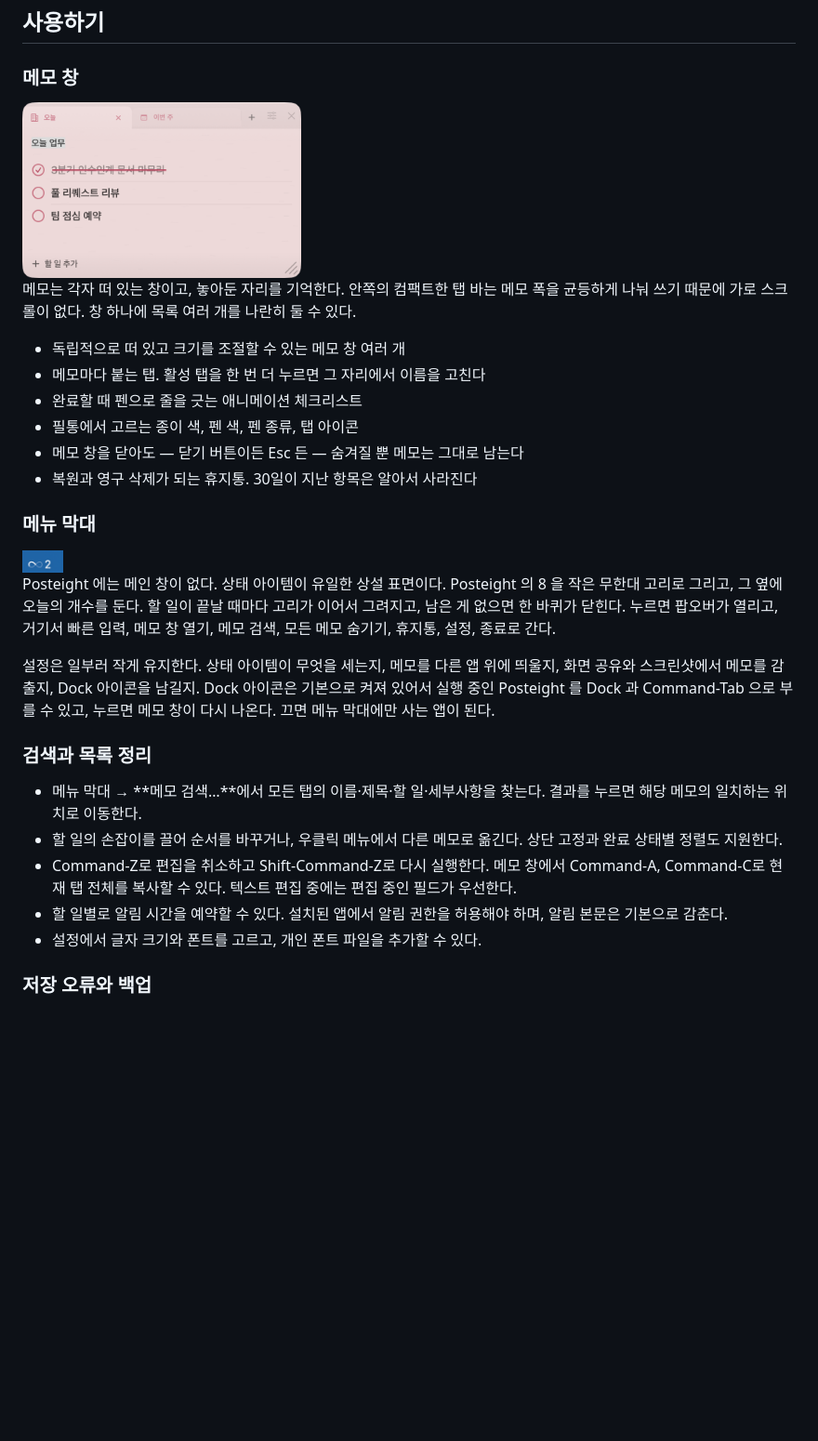
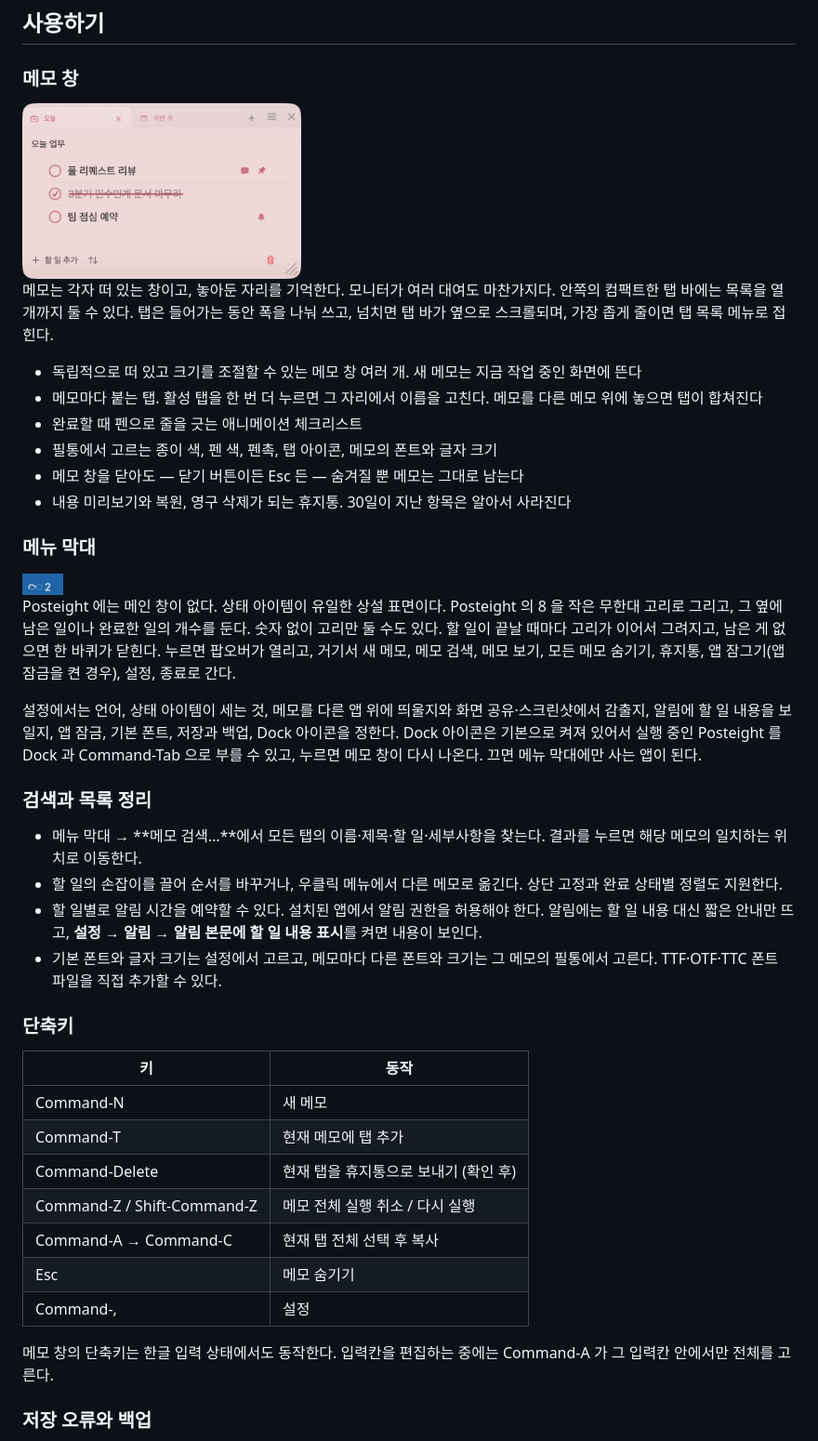
Before and after one commit to hmjlon/posteight, a Markdown page: README.ko.md, the part around one of its changes. Shown at 93% size. Drawn GitHub-style; pictures changed too: docs/images/posteight-note-ko.png; blank space fills up the shorter version.

```diff
--- a/README.ko.md
+++ b/README.ko.md
@@ -63,35 +63,51 @@ xattr -dr com.apple.quarantine /Applications/Posteight.app
 
-메모는 각자 떠 있는 창이고, 놓아둔 자리를 기억한다. 안쪽의 컴팩트한 탭 바는 메모 폭을
-균등하게 나눠 쓰기 때문에 가로 스크롤이 없다. 창 하나에 목록 여러 개를 나란히 둘 수 있다.
+메모는 각자 떠 있는 창이고, 놓아둔 자리를 기억한다. 모니터가 여러 대여도 마찬가지다. 안쪽의
+컴팩트한 탭 바에는 목록을 열 개까지 둘 수 있다. 탭은 들어가는 동안 폭을 나눠 쓰고, 넘치면 탭
+바가 옆으로 스크롤되며, 가장 좁게 줄이면 탭 목록 메뉴로 접힌다.
 
-- 독립적으로 떠 있고 크기를 조절할 수 있는 메모 창 여러 개
-- 메모마다 붙는 탭. 활성 탭을 한 번 더 누르면 그 자리에서 이름을 고친다
+- 독립적으로 떠 있고 크기를 조절할 수 있는 메모 창 여러 개. 새 메모는 지금 작업 중인 화면에 뜬다
+- 메모마다 붙는 탭. 활성 탭을 한 번 더 누르면 그 자리에서 이름을 고친다. 메모를 다른 메모 위에 놓으면 탭이 합쳐진다
 - 완료할 때 펜으로 줄을 긋는 애니메이션 체크리스트
-- 필통에서 고르는 종이 색, 펜 색, 펜 종류, 탭 아이콘
+- 필통에서 고르는 종이 색, 펜 색, 펜촉, 탭 아이콘, 메모의 폰트와 글자 크기
 - 메모 창을 닫아도 — 닫기 버튼이든 Esc 든 — 숨겨질 뿐 메모는 그대로 남는다
-- 복원과 영구 삭제가 되는 휴지통. 30일이 지난 항목은 알아서 사라진다
+- 내용 미리보기와 복원, 영구 삭제가 되는 휴지통. 30일이 지난 항목은 알아서 사라진다
 
 ### 메뉴 막대
 
 <img src="docs/images/posteight-menubar.png" alt="할 일이 끝날 때마다 이어서 그려지는 무한대 고리 모양의 Posteight 상태 아이템" width="44">
 
 Posteight 에는 메인 창이 없다. 상태 아이템이 유일한 상설 표면이다. Posteight 의 8 을 작은
-무한대 고리로 그리고, 그 옆에 오늘의 개수를 둔다. 할 일이 끝날 때마다 고리가 이어서 그려지고,
-남은 게 없으면 한 바퀴가 닫힌다. 누르면 팝오버가 열리고, 거기서 빠른 입력, 메모 창 열기,
-메모 검색, 모든 메모 숨기기, 휴지통, 설정, 종료로 간다.
+무한대 고리로 그리고, 그 옆에 남은 일이나 완료한 일의 개수를 둔다. 숫자 없이 고리만 둘 수도 있다.
+할 일이 끝날 때마다 고리가 이어서 그려지고, 남은 게 없으면 한 바퀴가 닫힌다. 누르면 팝오버가
+열리고, 거기서 새 메모, 메모 검색, 메모 보기, 모든 메모 숨기기, 휴지통, 앱 잠그기(앱 잠금을 켠
+경우), 설정, 종료로 간다.
 
-설정은 일부러 작게 유지한다. 상태 아이템이 무엇을 세는지, 메모를 다른 앱 위에 띄울지,
-화면 공유와 스크린샷에서 메모를 감출지, Dock 아이콘을 남길지. Dock 아이콘은 기본으로 켜져
-있어서 실행 중인 Posteight 를 Dock 과 Command-Tab 으로 부를 수 있고, 누르면 메모 창이 다시
-나온다. 끄면 메뉴 막대에만 사는 앱이 된다.
+설정에서는 언어, 상태 아이템이 세는 것, 메모를 다른 앱 위에 띄울지와 화면 공유·스크린샷에서
+감출지, 알림에 할 일 내용을 보일지, 앱 잠금, 기본 폰트, 저장과 백업, Dock 아이콘을 정한다.
+Dock 아이콘은 기본으로 켜져 있어서 실행 중인 Posteight 를 Dock 과 Command-Tab 으로 부를 수
+있고, 누르면 메모 창이 다시 나온다. 끄면 메뉴 막대에만 사는 앱이 된다.
 
 ### 검색과 목록 정리
 
 - 메뉴 막대 → **메모 검색…**에서 모든 탭의 이름·제목·할 일·세부사항을 찾는다. 결과를 누르면 해당 메모의 일치하는 위치로 이동한다.
 - 할 일의 손잡이를 끌어 순서를 바꾸거나, 우클릭 메뉴에서 다른 메모로 옮긴다. 상단 고정과 완료 상태별 정렬도 지원한다.
-- Command-Z로 편집을 취소하고 Shift-Command-Z로 다시 실행한다. 메모 창에서 Command-A, Command-C로 현재 탭 전체를 복사할 수 있다. 텍스트 편집 중에는 편집 중인 필드가 우선한다.
-- 할 일별로 알림 시간을 예약할 수 있다. 설치된 앱에서 알림 권한을 허용해야 하며, 알림 본문은 기본으로 감춘다.
-- 설정에서 글자 크기와 폰트를 고르고, 개인 폰트 파일을 추가할 수 있다.
+- 할 일별로 알림 시간을 예약할 수 있다. 설치된 앱에서 알림 권한을 허용해야 한다. 알림에는 할 일 내용 대신 짧은 안내만 뜨고, **설정 → 알림 → 알림 본문에 할 일 내용 표시**를 켜면 내용이 보인다.
+- 기본 폰트와 글자 크기는 설정에서 고르고, 메모마다 다른 폰트와 크기는 그 메모의 필통에서 고른다. TTF·OTF·TTC 폰트 파일을 직접 추가할 수 있다.
+
+### 단축키
+
+| 키 | 동작 |
+| --- | --- |
+| Command-N | 새 메모 |
+| Command-T | 현재 메모에 탭 추가 |
+| Command-Delete | 현재 탭을 휴지통으로 보내기 (확인 후) |
+| Command-Z / Shift-Command-Z | 메모 전체 실행 취소 / 다시 실행 |
+| Command-A → Command-C | 현재 탭 전체 선택 후 복사 |
+| Esc | 메모 숨기기 |
+| Command-, | 설정 |
+
+메모 창의 단축키는 한글 입력 상태에서도 동작한다. 입력칸을 편집하는 중에는 Command-A 가 그
+입력칸 안에서만 전체를 고른다.
 
 ### 저장 오류와 백업
 
```
Also changed, not shown: other parts of README.ko.md (+1 -1 lines), README.md (+37 -22 lines), docs/images/posteight-desktop-en.jpg, docs/images/posteight-desktop-ko.jpg, docs/images/posteight-note-en.png, docs/images/posteight-settings-en.png, docs/images/posteight-settings-ko.png.
